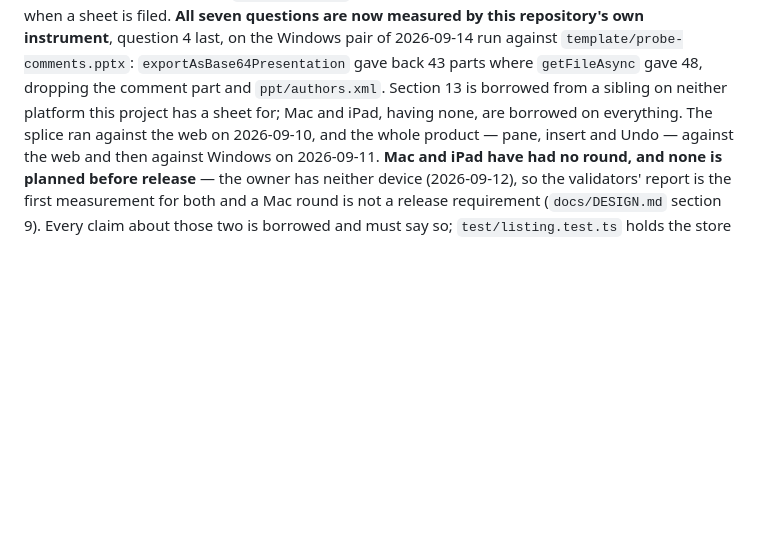
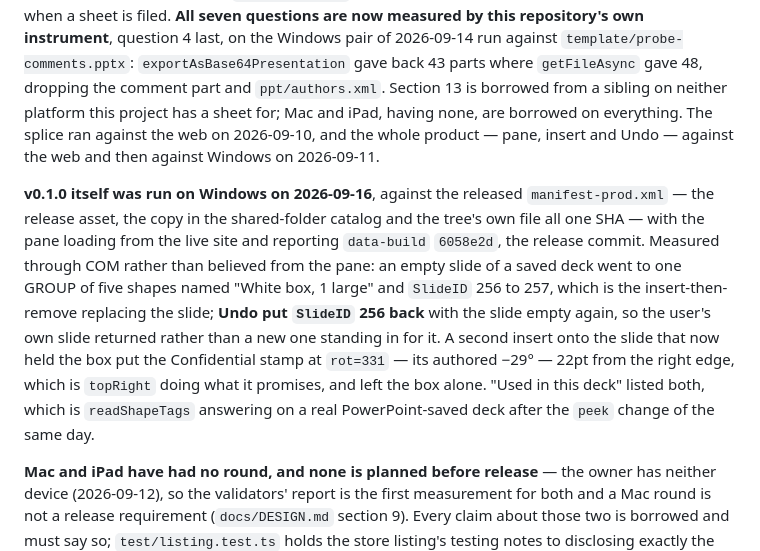
Before and after one commit to dannbleeker/SSF-Slide-Elements, a Markdown page: CLAUDE.md, the part around the change. Rendered like a GitHub page; blank space fills up the shorter version.

Commit message:
Record the v0.1.0 round: the released manifest, run end to end on Windows (#119)
Run 2026-09-16 against the RELEASE rather than against the tree. The release
asset, the copy in the shared-folder catalog and this repo's own
manifest-prod.xml are one SHA (f9176eee...), and the pane loaded from the live
site reporting `data-build` 6058e2d, which is the release commit.

Measured through COM, not believed from the pane:

  insert   an empty slide of a saved deck became one GROUP of five shapes named
           "White box, 1 large", and SlideID went 256 -> 257. That is the
           insert-then-remove replacing the slide, and the pane's own sentence
           said "1 -> 2 -> 1 slides, slide 1 replaced".

  undo     SlideID 256 BACK, slide empty again. The user's own slide returned
           rather than a new one standing in for it, which is the distinction
           the undo defect of 2026-09-11 turned on and the reason to read the id
           rather than the count.

  second   the Confidential stamp onto the slide that now held the box: rot=331,
           its authored -29 degrees, 22pt from the right edge on a 960pt slide.
           `topRight` doing what it promises, rotation intact, box untouched.

  tags     "Used in this deck" listed both elements against a real
           PowerPoint-saved deck - which is `readShapeTags` answering after the
           `peek` change of the same morning, on the one surface a unit test
           cannot stand in for.

Nothing failed. The throwaway deck was removed and the catalog is untouched at
1.0.0.1.

Co-authored-by: Claude Opus 5 <noreply@anthropic.com>

```diff
--- a/CLAUDE.md
+++ b/CLAUDE.md
@@ -82,7 +82,23 @@ where `getFileAsync` gave 48, dropping the comment part and `ppt/authors.xml`.
 Section 13 is borrowed from a sibling on neither platform this project has a
 sheet for; Mac and iPad, having none, are borrowed on everything. The splice ran against the web on 2026-09-10, and
 the whole product — pane, insert and Undo — against the web and then against
-Windows on 2026-09-11. **Mac and iPad have had no round, and none is planned
+Windows on 2026-09-11.
+
+**v0.1.0 itself was run on Windows on 2026-09-16**, against the released
+`manifest-prod.xml` — the release asset, the copy in the shared-folder catalog
+and the tree's own file all one SHA — with the pane loading from the live site
+and reporting `data-build` `6058e2d`, the release commit. Measured through COM
+rather than believed from the pane: an empty slide of a saved deck went to one
+GROUP of five shapes named "White box, 1 large" and `SlideID` 256 to 257, which
+is the insert-then-remove replacing the slide; **Undo put `SlideID` 256 back**
+with the slide empty again, so the user's own slide returned rather than a new
+one standing in for it. A second insert onto the slide that now held the box put
+the Confidential stamp at `rot=331` — its authored −29° — 22pt from the right
+edge, which is `topRight` doing what it promises, and left the box alone.
+"Used in this deck" listed both, which is `readShapeTags` answering on a real
+PowerPoint-saved deck after the `peek` change of the same day.
+
+**Mac and iPad have had no round, and none is planned
 before release** — the owner has neither device (2026-09-12), so the
 validators' report is the first measurement for both and a Mac round is not a
 release requirement (`docs/DESIGN.md` section 9). Every claim about those two
```
